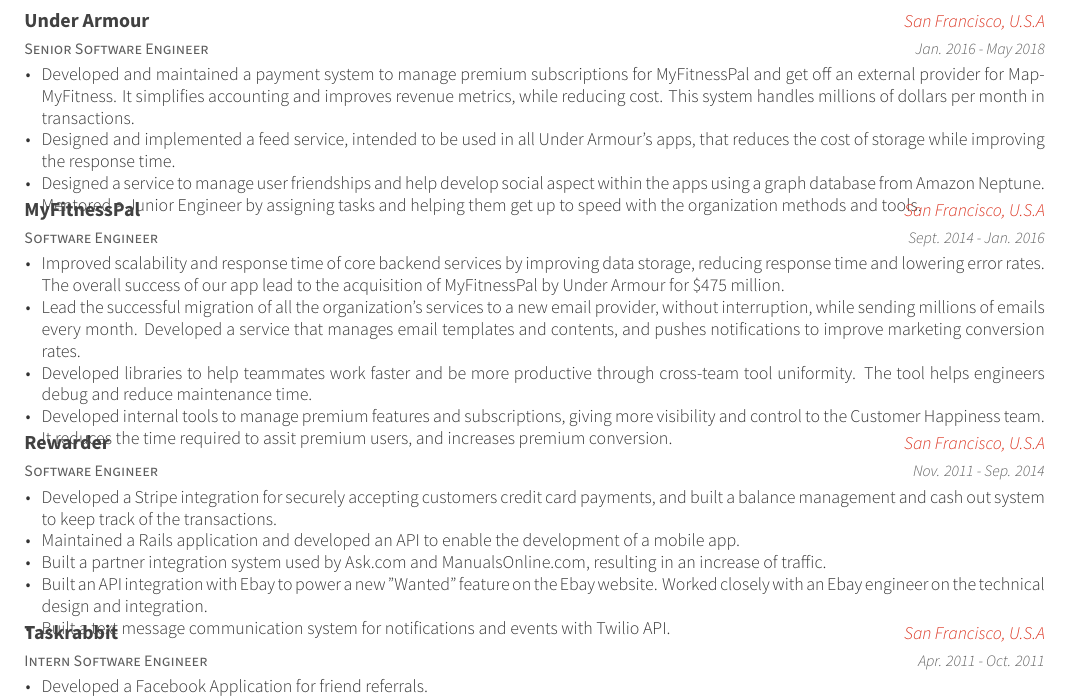
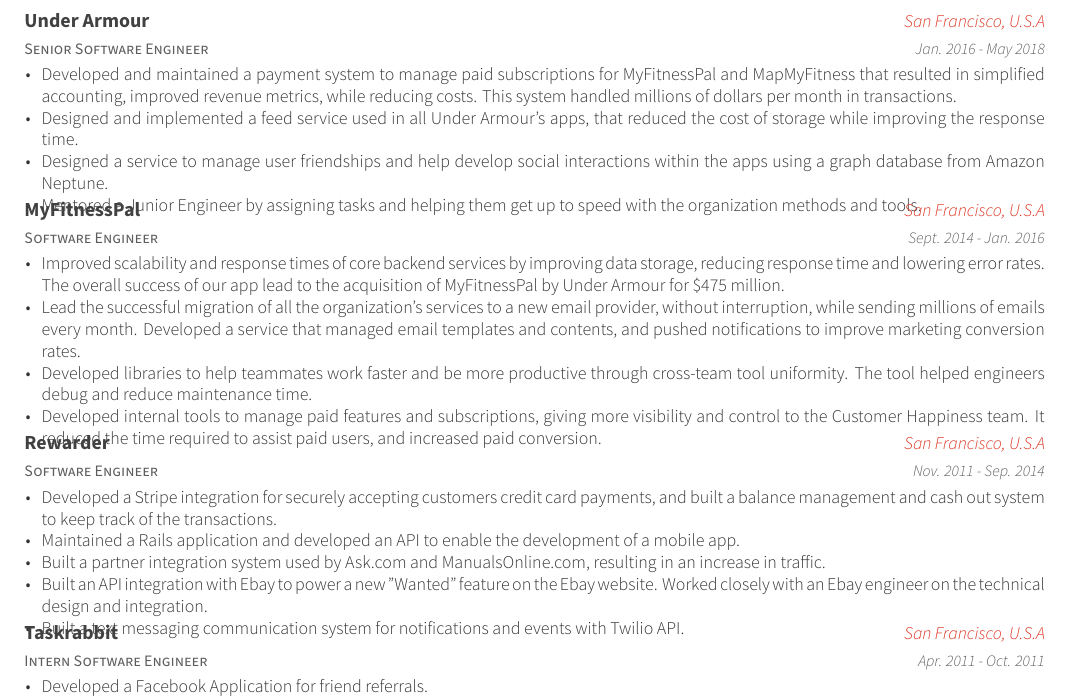
Before and after one commit to Antoine-Falquerho/resume, a LaTeX CV (Falquerho_Antoine.tex, which reads resume/experience.tex): part of the page, cut so that both start at the same text. Compiled offline with XeLaTeX.

Commit message:
fix experiences description

```diff
--- a/resume/experience.tex
+++ b/resume/experience.tex
@@ -7,9 +7,9 @@
     {Jan. 2016 - May 2018}
     {
       \begin{cvitems}
-	\item{Developed and maintained a payment system to manage premium subscriptions for MyFitnessPal and get off an external provider for MapMyFitness. It simplifies accounting and improves revenue metrics, while reducing cost. This system handles millions of dollars per month in transactions. }
-	\item {Designed and implemented a feed service, intended to be used in all Under Armour's apps, that reduces the cost of storage while improving the response time.}
-        \item {Designed a service to manage user friendships and help develop social aspect within the apps using a graph database from Amazon Neptune. }
+	\item{Developed and maintained a payment system to manage paid subscriptions for MyFitnessPal and MapMyFitness that resulted in simplified accounting, improved revenue metrics, while reducing costs. This system handled millions of dollars per month in transactions. }
+	\item {Designed and implemented a feed service used in all Under Armour's apps, that reduced the cost of storage while improving the response time.}
+        \item {Designed a service to manage user friendships and help develop social interactions within the apps using a graph database from Amazon Neptune. }
 	\item {Mentored a Junior Engineer by assigning tasks and helping them get up to speed with the organization methods and tools.}
       \end{cvitems}
     }
@@ -21,10 +21,10 @@
     {Sept. 2014 - Jan. 2016}
     {
       \begin{cvitems}
-        \item{Improved scalability and response time of core backend services by improving data storage, reducing response time and lowering error rates. The overall success of our app lead to the acquisition of MyFitnessPal by Under Armour for \$475 million.}
-        \item {Lead the successful migration of all the organization's services to a new email provider, without interruption, while sending millions of emails every month. Developed a service that manages email templates and contents, and pushes notifications to improve marketing conversion rates.}
-        \item {Developed libraries to help teammates work faster and be more productive through cross-team tool uniformity. The tool helps engineers debug and reduce maintenance time.}
-        \item{Developed internal tools to manage premium features and subscriptions, giving more visibility and control to the Customer Happiness team. It reduces the time required to assit premium users, and increases premium conversion.}
+        \item{Improved scalability and response times of core backend services by improving data storage, reducing response time and lowering error rates. The overall success of our app lead to the acquisition of MyFitnessPal by Under Armour for \$475 million.}
+        \item {Lead the successful migration of all the organization's services to a new email provider, without interruption, while sending millions of emails every month. Developed a service that managed email templates and contents, and pushed notifications to improve marketing conversion rates.}
+        \item {Developed libraries to help teammates work faster and be more productive through cross-team tool uniformity. The tool helped engineers debug and reduce maintenance time.}
+        \item{Developed internal tools to manage paid features and subscriptions, giving more visibility and control to the Customer Happiness team. It reduced the time required to assist paid users, and increased paid conversion.}
       \end{cvitems}
     }
 
@@ -38,9 +38,9 @@
       \begin{cvitems}
         \item {Developed a Stripe integration for securely accepting customers credit card payments, and built a balance management and cash out system to keep track of the transactions.}
         \item {Maintained a Rails application and developed an API to enable the development of a mobile app.}
-        \item {Built a partner integration system used by Ask.com and ManualsOnline.com, resulting in an increase of traffic.}
+        \item {Built a partner integration system used by Ask.com and ManualsOnline.com, resulting in an increase in traffic.}
         \item {Built an API integration with Ebay to power a new "Wanted" feature on the Ebay website. Worked closely with an Ebay engineer on the technical design and integration.}
-        \item{Built a text message communication system for notifications and events with Twilio API.}
+        \item{Built a text messaging communication system for notifications and events with Twilio API.}
       \end{cvitems}
     }
 
```
Also changed, not shown: Falquerho_Antoine.pdf, README.md, 2 other files.
